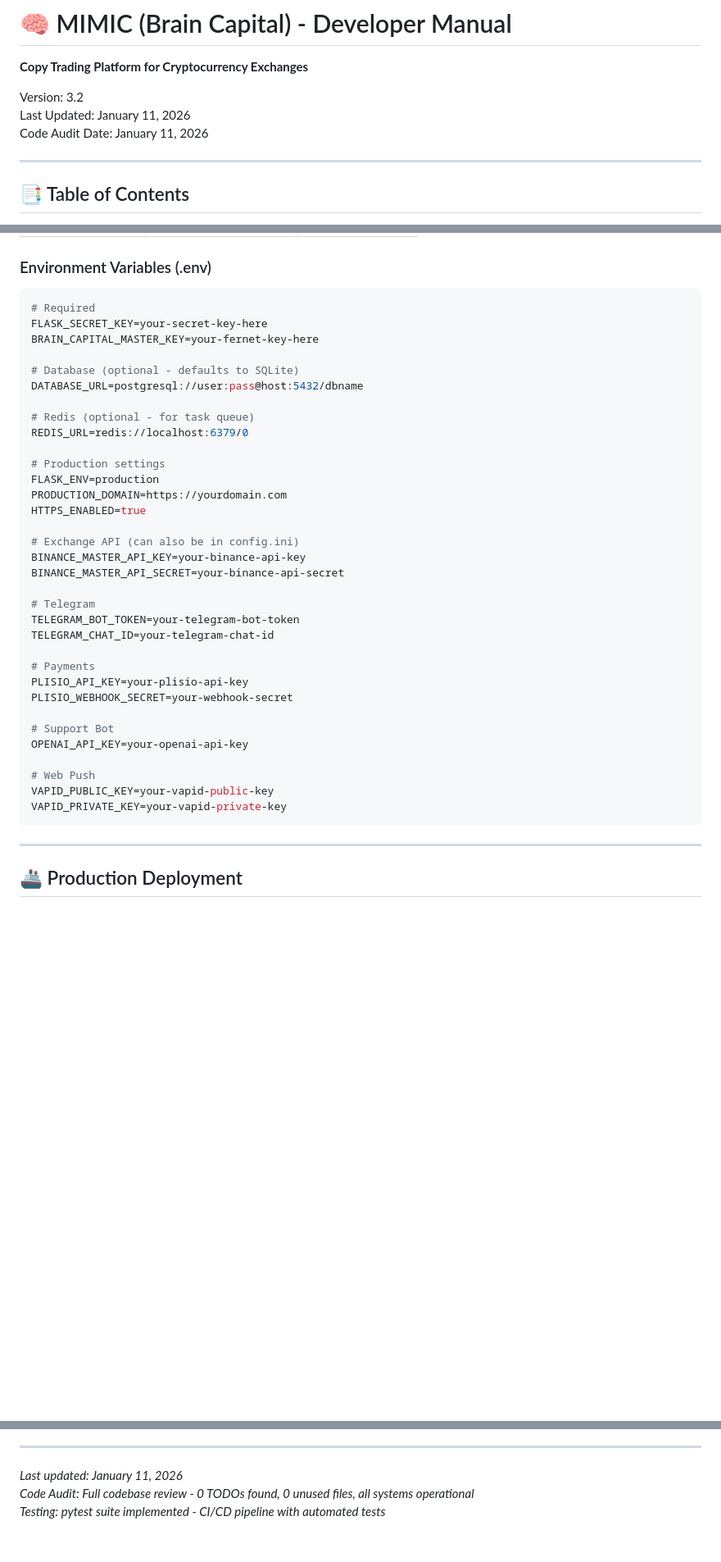
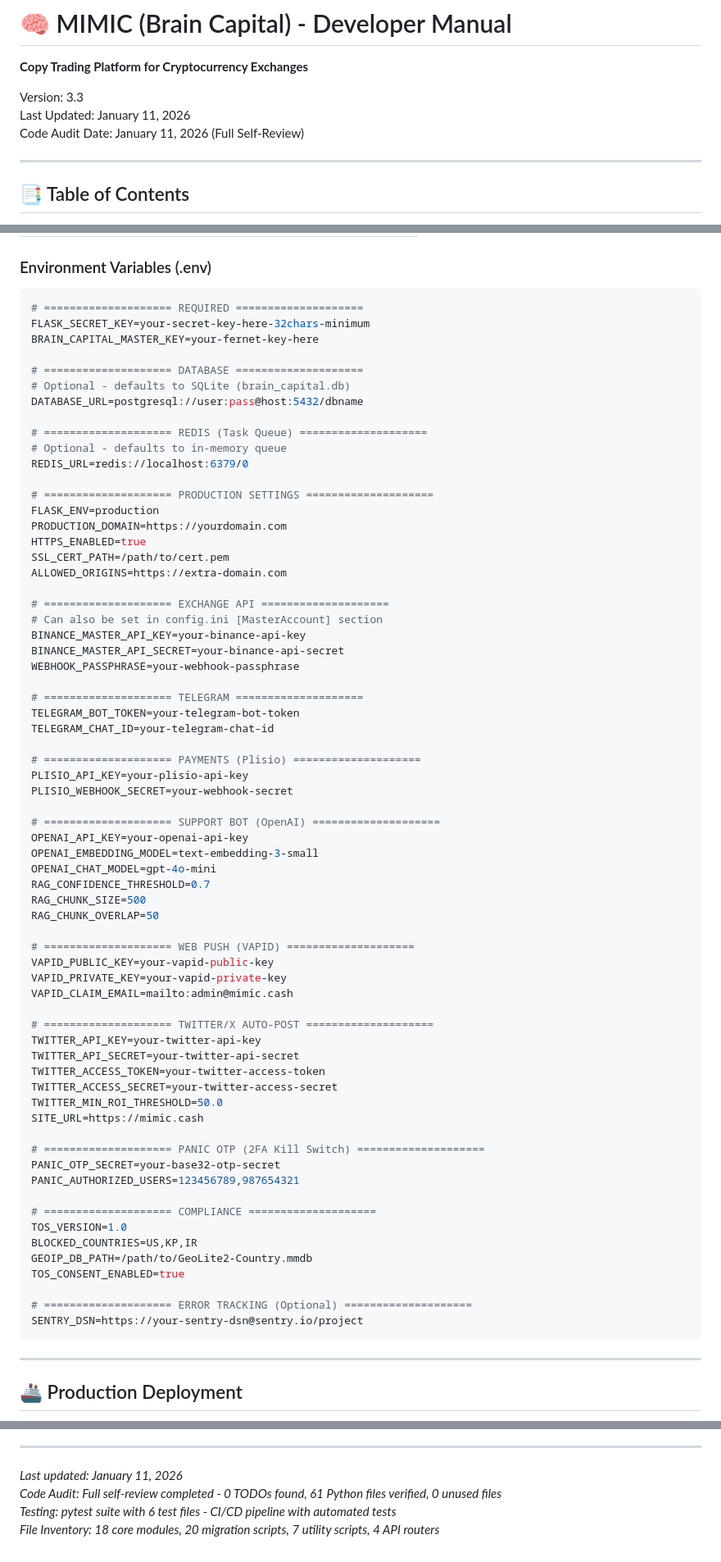
Before and after one commit to mimiccash-ops/MIMIC, a Markdown page: DEV_MANUAL.md, 3 parts joined by grey strips. Shown at 82% size. Drawn GitHub-style; blank space fills up the shorter version.

````diff
--- a/DEV_MANUAL.md
+++ b/DEV_MANUAL.md
@@ -2,9 +2,9 @@
 
 **Copy Trading Platform for Cryptocurrency Exchanges**
 
-Version: 3.2
+Version: 3.3
 Last Updated: January 11, 2026
-Code Audit Date: January 11, 2026
+Code Audit Date: January 11, 2026 (Full Self-Review)
 
 ---
 
@@ -729,39 +762,72 @@ All previously identified TODOs have been implemented. No pending technical debt
 ### Environment Variables (.env)
 
 ```bash
-# Required
-FLASK_SECRET_KEY=your-secret-key-here
+# ==================== REQUIRED ====================
+FLASK_SECRET_KEY=your-secret-key-here-32chars-minimum
 BRAIN_CAPITAL_MASTER_KEY=your-fernet-key-here
 
-# Database (optional - defaults to SQLite)
+# ==================== DATABASE ====================
+# Optional - defaults to SQLite (brain_capital.db)
 DATABASE_URL=postgresql://user:pass@host:5432/dbname
 
-# Redis (optional - for task queue)
+# ==================== REDIS (Task Queue) ====================
+# Optional - defaults to in-memory queue
 REDIS_URL=redis://localhost:6379/0
 
-# Production settings
+# ==================== PRODUCTION SETTINGS ====================
 FLASK_ENV=production
 PRODUCTION_DOMAIN=https://yourdomain.com
 HTTPS_ENABLED=true
+SSL_CERT_PATH=/path/to/cert.pem
+ALLOWED_ORIGINS=https://extra-domain.com
 
-# Exchange API (can also be in config.ini)
+# ==================== EXCHANGE API ====================
+# Can also be set in config.ini [MasterAccount] section
 BINANCE_MASTER_API_KEY=your-binance-api-key
 BINANCE_MASTER_API_SECRET=your-binance-api-secret
+WEBHOOK_PASSPHRASE=your-webhook-passphrase
 
-# Telegram
+# ==================== TELEGRAM ====================
 TELEGRAM_BOT_TOKEN=your-telegram-bot-token
 TELEGRAM_CHAT_ID=your-telegram-chat-id
 
-# Payments
+# ==================== PAYMENTS (Plisio) ====================
 PLISIO_API_KEY=your-plisio-api-key
 PLISIO_WEBHOOK_SECRET=your-webhook-secret
 
-# Support Bot
+# ==================== SUPPORT BOT (OpenAI) ====================
 OPENAI_API_KEY=your-openai-api-key
+OPENAI_EMBEDDING_MODEL=text-embedding-3-small
+OPENAI_CHAT_MODEL=gpt-4o-mini
+RAG_CONFIDENCE_THRESHOLD=0.7
+RAG_CHUNK_SIZE=500
+RAG_CHUNK_OVERLAP=50
 
-# Web Push
+# ==================== WEB PUSH (VAPID) ====================
 VAPID_PUBLIC_KEY=your-vapid-public-key
 VAPID_PRIVATE_KEY=your-vapid-private-key
+VAPID_CLAIM_EMAIL=mailto:admin@mimic.cash
+
+# ==================== TWITTER/X AUTO-POST ====================
+TWITTER_API_KEY=your-twitter-api-key
+TWITTER_API_SECRET=your-twitter-api-secret
+TWITTER_ACCESS_TOKEN=your-twitter-access-token
+TWITTER_ACCESS_SECRET=your-twitter-access-secret
+TWITTER_MIN_ROI_THRESHOLD=50.0
+SITE_URL=https://mimic.cash
+
+# ==================== PANIC OTP (2FA Kill Switch) ====================
+PANIC_OTP_SECRET=your-base32-otp-secret
+PANIC_AUTHORIZED_USERS=123456789,987654321
+
+# ==================== COMPLIANCE ====================
+TOS_VERSION=1.0
+BLOCKED_COUNTRIES=US,KP,IR
+GEOIP_DB_PATH=/path/to/GeoLite2-Country.mmdb
+TOS_CONSENT_ENABLED=true
+
+# ==================== ERROR TRACKING (Optional) ====================
+SENTRY_DSN=https://your-sentry-dsn@sentry.io/project
 ```
 
 ---
@@ -986,5 +1052,6 @@ For issues and questions:
 ---
 
 *Last updated: January 11, 2026*
-*Code Audit: Full codebase review - 0 TODOs found, 0 unused files, all systems operational*
-*Testing: pytest suite implemented - CI/CD pipeline with automated tests*
+*Code Audit: Full self-review completed - 0 TODOs found, 61 Python files verified, 0 unused files*
+*Testing: pytest suite with 6 test files - CI/CD pipeline with automated tests*
+*File Inventory: 18 core modules, 20 migration scripts, 7 utility scripts, 4 API routers*
````
Also changed, not shown: other parts of DEV_MANUAL.md (+47 -14 lines), README.md (+38 -1 lines).
